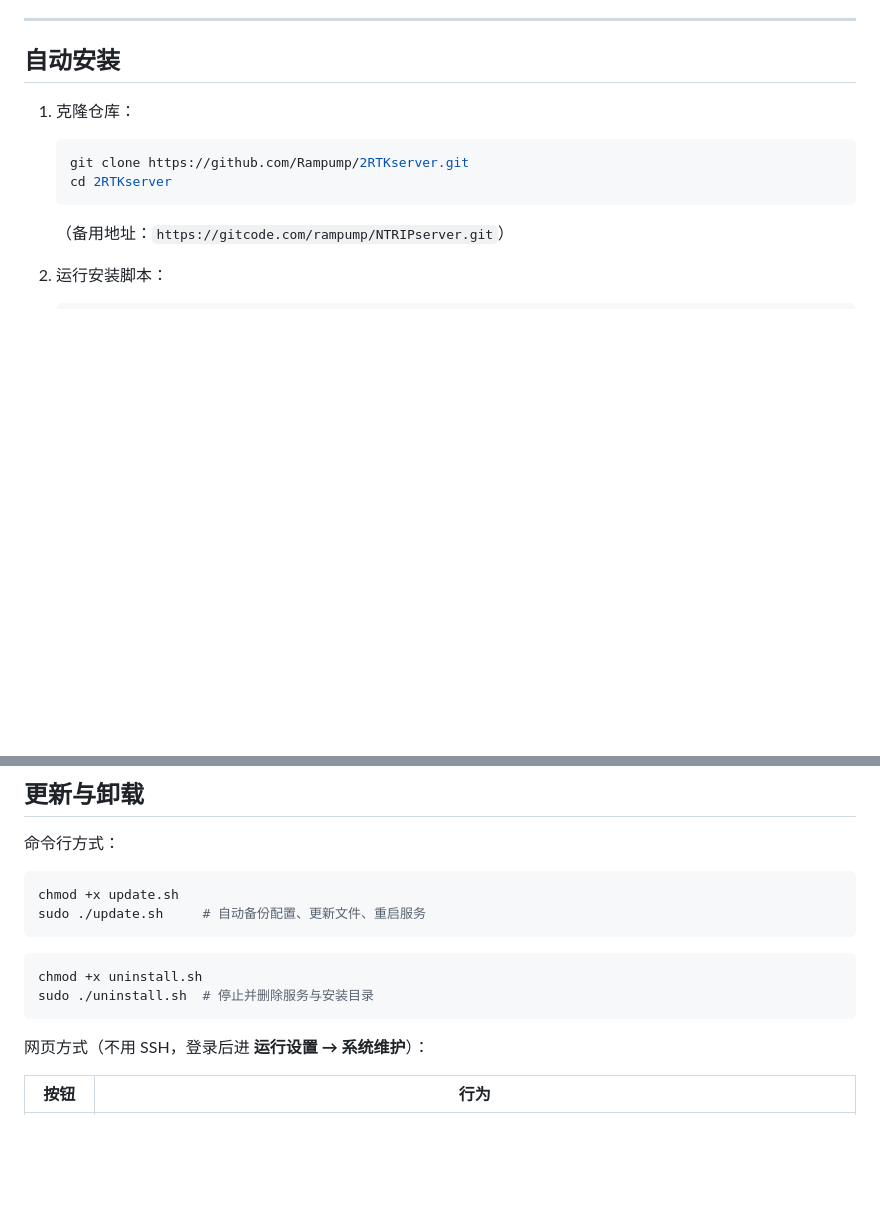
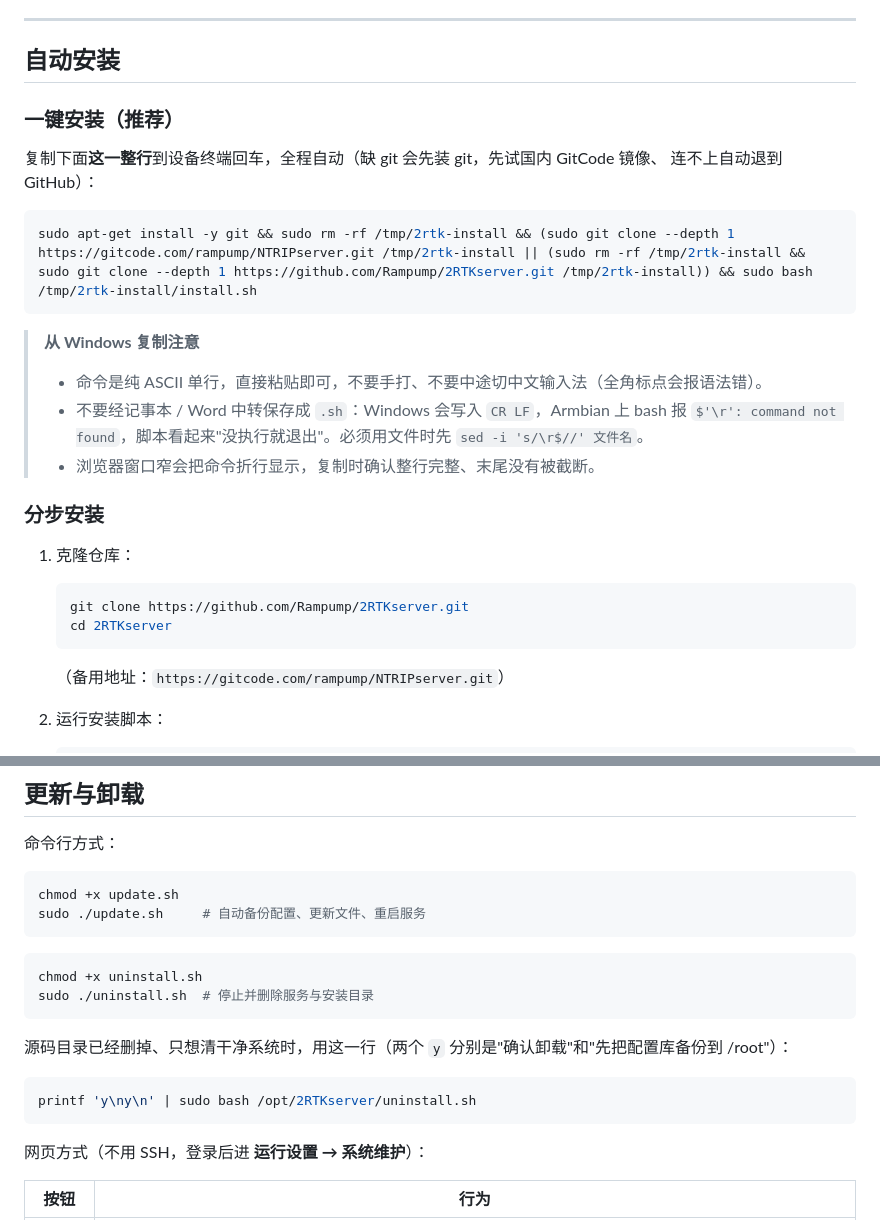
Before and after one commit to Rampump/2RTKserver, a Markdown page: INSTALL.md, 2 parts joined by grey strips. GitHub-like rendering; blank space fills up the shorter version.

````diff
--- a/INSTALL.md
+++ b/INSTALL.md
@@ -69,6 +69,24 @@ RTK 基准站输出的差分改正数，是**相对天线相位中心点（Anten
 ---
 
 ## 自动安装
+
+### 一键安装（推荐）
+
+复制下面**这一整行**到设备终端回车，全程自动（缺 git 会先装 git，先试国内 GitCode 镜像、
+连不上自动退到 GitHub）：
+
+```bash
+sudo apt-get install -y git && sudo rm -rf /tmp/2rtk-install && (sudo git clone --depth 1 https://gitcode.com/rampump/NTRIPserver.git /tmp/2rtk-install || (sudo rm -rf /tmp/2rtk-install && sudo git clone --depth 1 https://github.com/Rampump/2RTKserver.git /tmp/2rtk-install)) && sudo bash /tmp/2rtk-install/install.sh
+```
+
+> **从 Windows 复制注意**
+> - 命令是纯 ASCII 单行，直接粘贴即可，不要手打、不要中途切中文输入法（全角标点会报语法错）。
+> - 不要经记事本 / Word 中转保存成 `.sh`：Windows 会写入 `CR LF`，Armbian 上 bash 报
+>   `$'\r': command not found`，脚本看起来"没执行就退出"。必须用文件时先
+>   `sed -i 's/\r$//' 文件名`。
+> - 浏览器窗口窄会把命令折行显示，复制时确认整行完整、末尾没有被截断。
+
+### 分步安装
 
 1. 克隆仓库：
 
@@ -186,6 +204,12 @@ sudo ./update.sh     # 自动备份配置、更新文件、重启服务
 ```bash
 chmod +x uninstall.sh
 sudo ./uninstall.sh  # 停止并删除服务与安装目录
+```
+
+源码目录已经删掉、只想清干净系统时，用这一行（两个 `y` 分别是"确认卸载"和"先把配置库备份到 /root"）：
+
+```bash
+printf 'y\ny\n' | sudo bash /opt/2RTKserver/uninstall.sh
 ```
 
 网页方式（不用 SSH，登录后进 **运行设置 → 系统维护**）：
````
Also changed, not shown: INSTALL.en.md (+16 -0 lines), README.md (+51 -4 lines).
